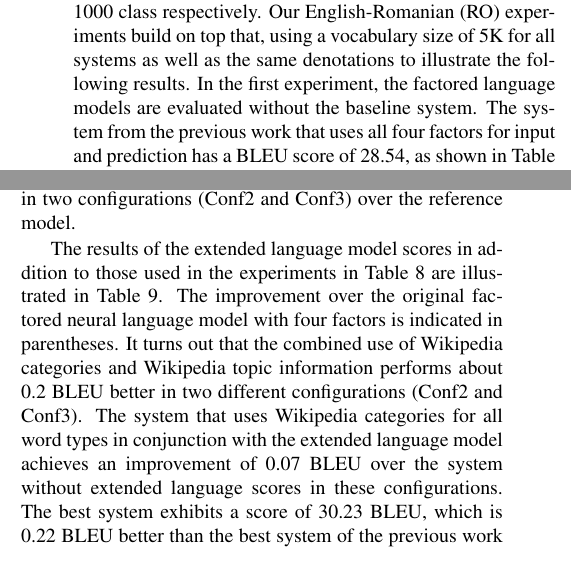
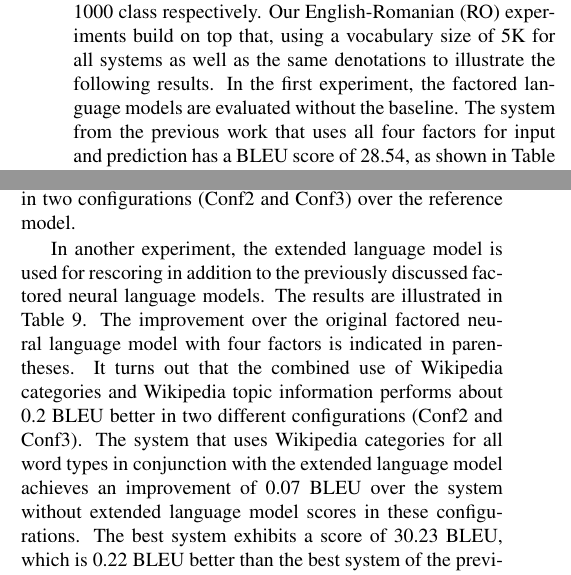
Before and after one commit to yzhang123/iwslt16, a LaTeX paper (iwslt2015-submission.tex): two parts of the columns of page 6 of 7, joined at a grey line, cut so that both start at the same text. Compiled offline with pdfLaTeX.

Commit message:
jan reviewed

```diff
--- a/iwslt2015-submission.tex
+++ b/iwslt2015-submission.tex
@@ -295,7 +295,7 @@ As indicated in Figure \ref{fig:model-extended}, an additional connection was es
 
 
 \subsection{English-Romanian}
-In the previous work \anony{\cite{niehuesusing}}, the factored language model for English-Romanian integrated four factors: the word's surface form, POS, and word clusters with 100 and 1000 class respectively. Our English-Romanian (RO) experiments build on top that, using a vocabulary size of 5K for all systems as well as the same denotations to illustrate the following results. In the first experiment, the factored language models are evaluated without the baseline system. The system from the previous work that uses all four factors for input and prediction has a BLEU score of 28.54, as shown in Table \ref{tb:ro-factored-single}. This model will serve as reference for our models. For English-Romanian we chose to extract Wikipedia categories not only for nouns but also for all word types. The word coverages of labeled words can be found in Table \ref{tb:ro-word-coverage}, which shows significant differences between the two options.
+In the previous work \anony{\cite{niehuesusing}}, the factored language model for English-Romanian integrated four factors: the word's surface form, POS, and word clusters with 100 and 1000 class respectively. Our English-Romanian (RO) experiments build on top that, using a vocabulary size of 5K for all systems as well as the same denotations to illustrate the following results. In the first experiment, the factored language models are evaluated without the baseline. The system from the previous work that uses all four factors for input and prediction has a BLEU score of 28.54, as shown in Table \ref{tb:ro-factored-single}. This model will serve as reference for our models. For English-Romanian we chose to extract Wikipedia categories not only for nouns but also for all word types. The word coverages of labeled words can be found in Table \ref{tb:ro-word-coverage}, which shows significant differences between the two options.
 After adding the extracted Wikipedia word categories as additional factors, the factored models show an improvement of 0.17 BLEU and 0.30 BLEU respectively depending on which option of data labeling was chosen.
 
 \begin{table}
@@ -364,7 +364,7 @@ Adding Wikipedia categories for all word types achieves an improvement of about
   \label{tb:ro-factored-combi}
 \end{table}
 
-The results of the extended language model scores in addition to those used in the experiments in Table \ref{tb:ro-factored-combi} are illustrated in Table \ref{tb:ro-extended}. The improvement over the original factored neural language model with four factors is indicated in parentheses. It turns out that the combined use of Wikipedia categories and Wikipedia topic information performs about 0.2 BLEU better in two different configurations (Conf2 and Conf3). The system that uses Wikipedia categories for all word types in conjunction with the extended language model achieves an improvement of 0.07 BLEU over the system without extended language scores in these configurations.
+In another experiment, the extended language model is used for rescoring in addition to the previously discussed factored neural language models. The results are illustrated in Table \ref{tb:ro-extended}. The improvement over the original factored neural language model with four factors is indicated in parentheses. It turns out that the combined use of Wikipedia categories and Wikipedia topic information performs about 0.2 BLEU better in two different configurations (Conf2 and Conf3). The system that uses Wikipedia categories for all word types in conjunction with the extended language model achieves an improvement of 0.07 BLEU over the system without extended language model scores in these configurations.
 The best system exhibits a score of 30.23 BLEU, which is 0.22 BLEU better than the best system of the previous work \anony{\cite{niehuesusing}} that has the same vocabulary size.
 
 \begin{table}
```
Also changed, not shown: iwslt2015-submission.tex (2 more changed lines).
